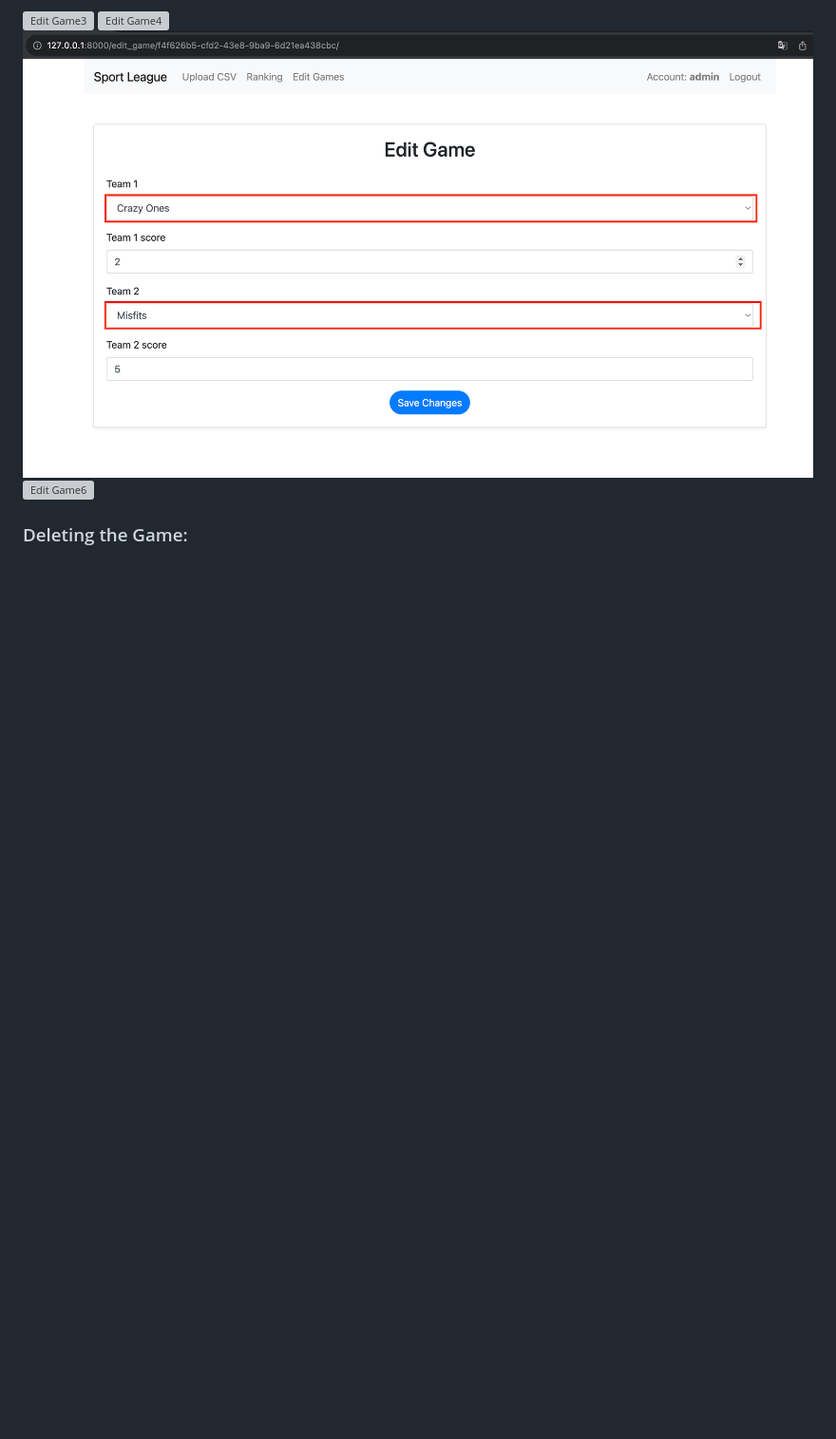
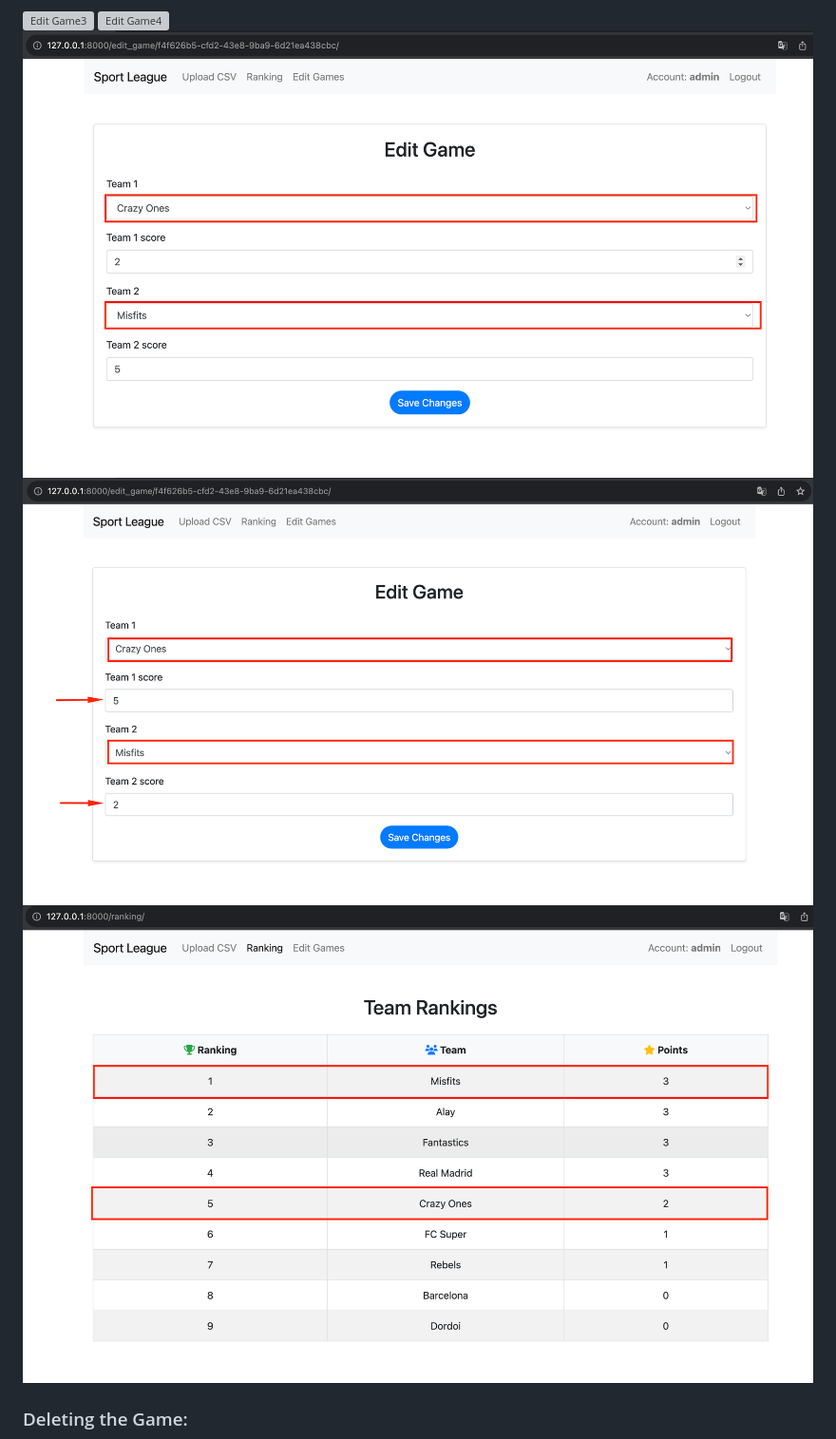
Before and after one commit to almazuulu/SportsLeague, a Markdown page: README.md, the part around the change. Shown: that part at 95% size. Drawn GitHub-style; blank space fills up the shorter version; grey boxes are pictures that could not be loaded.

Commit message:
Minor Update README.md

```diff
--- a/README.md
+++ b/README.md
@@ -148,7 +148,8 @@ after we edit the game:
 ![Edit Game3](sportleague/screenshots/update_ranking_ed1.png)
 ![Edit Game4](sportleague/screenshots/update_ranking_ed.png)
 ![Edit Game5](sportleague/screenshots/update_ranking_ed2.png)
-![Edit Game6](sportleague/screenshots/update_ranking_ed3.png.png)
+![Edit Game6](sportleague/screenshots/update_ranking_ed3.png)
+![Edit Game6](sportleague/screenshots/update_ranking_ed4.png)
 
 ### Deleting the Game:
 
```
